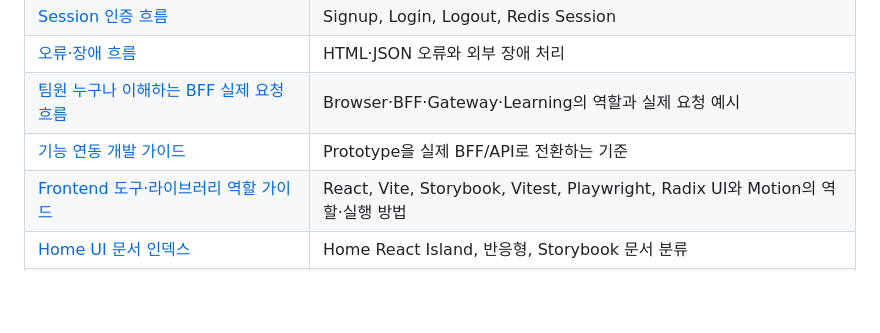
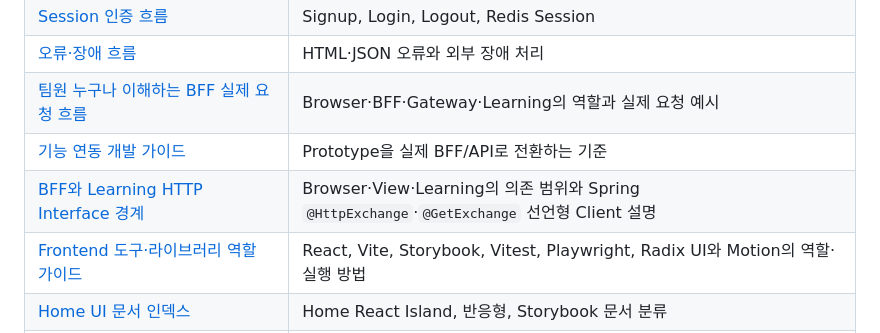
Before and after one commit to nhnacademy-aiot3-omagotchi/omagotchi-frontend, a Markdown page: docs/README.md, the part around the change. GitHub-like rendering; blank space fills up the shorter version.

```diff
--- a/docs/README.md
+++ b/docs/README.md
@@ -34,6 +34,7 @@
 | [오류·장애 흐름](onboarding/03-error-and-failure-flow.md) | HTML·JSON 오류와 외부 장애 처리 |
 | [팀원 누구나 이해하는 BFF 실제 요청 흐름](onboarding/04-bff-request-flow.md) | Browser·BFF·Gateway·Learning의 역할과 실제 요청 예시 |
 | [기능 연동 개발 가이드](onboarding/05-feature-integration-guide.md) | Prototype을 실제 BFF/API로 전환하는 기준 |
+| [BFF와 Learning HTTP Interface 경계](onboarding/06-bff-http-interface-boundary.md) | Browser·View·Learning의 의존 범위와 Spring `@HttpExchange`·`@GetExchange` 선언형 Client 설명 |
 | [Frontend 도구·라이브러리 역할 가이드](guides/frontend-toolchain-guide.md) | React, Vite, Storybook, Vitest, Playwright, Radix UI와 Motion의 역할·실행 방법 |
 | [Home UI 문서 인덱스](home-ui/README.md) | Home React Island, 반응형, Storybook 문서 분류 |
 | [Home React·Storybook 구조 가이드](home-ui/01-guides/home-react-storybook-structure.md) | React 소스, Story, CSS, Controller와 빌드 산출물의 경로·책임 |
```
Also changed, not shown: docs/onboarding/06-bff-http-interface-boundary.md (added, +319 -0 lines), docs/onboarding/README.md (+2 -0 lines).
